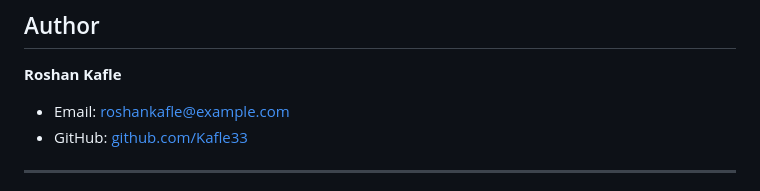
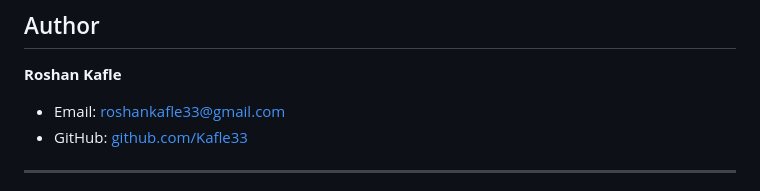
Before and after one commit to Kafle33/fastapi-tomato-classifier, a Markdown page: README.md, the part around the change. Rendered like a GitHub page.

Commit message:
feat(image-classification): change email

```diff
--- a/README.md
+++ b/README.md
@@ -167,7 +167,7 @@ Expected output:
 ## Author
 
 **Roshan Kafle**
-- Email: roshankafle@example.com
+- Email: roshankafle33@gmail.com
 - GitHub: [github.com/Kafle33](https://github.com/Kafle33)
 
 ---
```
